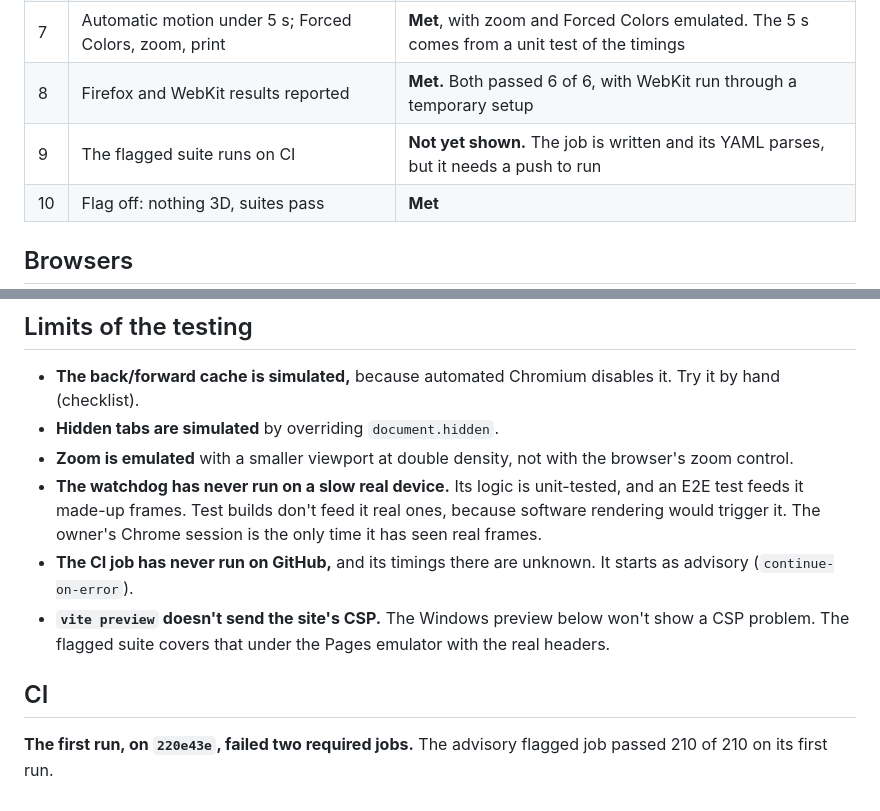
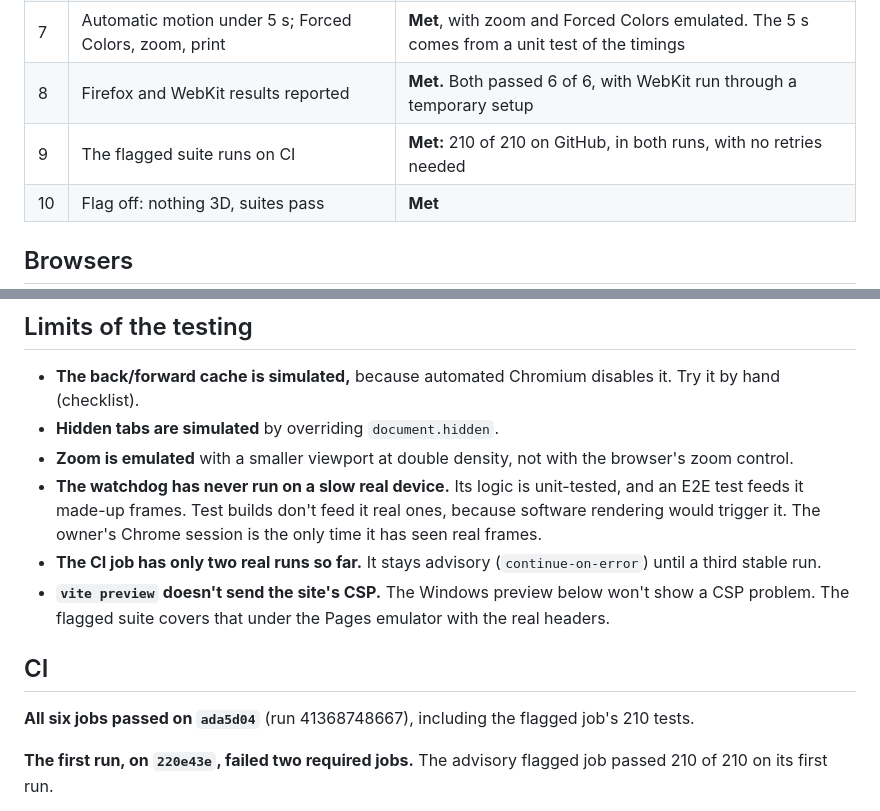
Before and after one commit to BrunoSGuima/developer-portfolio, a Markdown page: poc/mascot-3d/M4-REPORT.md, 2 parts joined by grey strips. GitHub-like rendering.

Commit message:
docs(mascot): record M4's CI results in its report
Co-Authored-By: Claude Opus 5.5 <noreply@anthropic.com>

```diff
--- a/poc/mascot-3d/M4-REPORT.md
+++ b/poc/mascot-3d/M4-REPORT.md
@@ -66,7 +66,7 @@ dispose the engine and restore the 2D mascot in the right place, with no retry d
 | 6   | Renderer stays flat over 200 trips, and across width changes | **Met** for the renderer's geometries, textures and programs. JS heap was not measured       |
 | 7   | Automatic motion under 5 s; Forced Colors, zoom, print       | **Met**, with zoom and Forced Colors emulated. The 5 s comes from a unit test of the timings |
 | 8   | Firefox and WebKit results reported                          | **Met.** Both passed 6 of 6, with WebKit run through a temporary setup                       |
-| 9   | The flagged suite runs on CI                                 | **Not yet shown.** The job is written and its YAML parses, but it needs a push to run        |
+| 9   | The flagged suite runs on CI                                 | **Met:** 210 of 210 on GitHub, in both runs, with no retries needed                          |
 | 10  | Flag off: nothing 3D, suites pass                            | **Met**                                                                                      |
 
 ## Browsers
@@ -147,11 +147,13 @@ makes frame 1 slow. A test was named "the first frames are not the slowest", whi
 - **The watchdog has never run on a slow real device.** Its logic is unit-tested, and an E2E test feeds it made-up frames. Test
   builds don't feed it real ones, because software rendering would trigger it. The owner's Chrome session is the only time it has
   seen real frames.
-- **The CI job has never run on GitHub,** and its timings there are unknown. It starts as advisory (`continue-on-error`).
+- **The CI job has only two real runs so far.** It stays advisory (`continue-on-error`) until a third stable run.
 - **`vite preview` doesn't send the site's CSP.** The Windows preview below won't show a CSP problem. The flagged suite covers
   that under the Pages emulator with the real headers.
 
 ## CI
+
+**All six jobs passed on `ada5d04`** (run 41368748667), including the flagged job's 210 tests.
 
 **The first run, on `220e43e`, failed two required jobs.** The advisory flagged job passed 210 of 210 on its first run.
 
```
